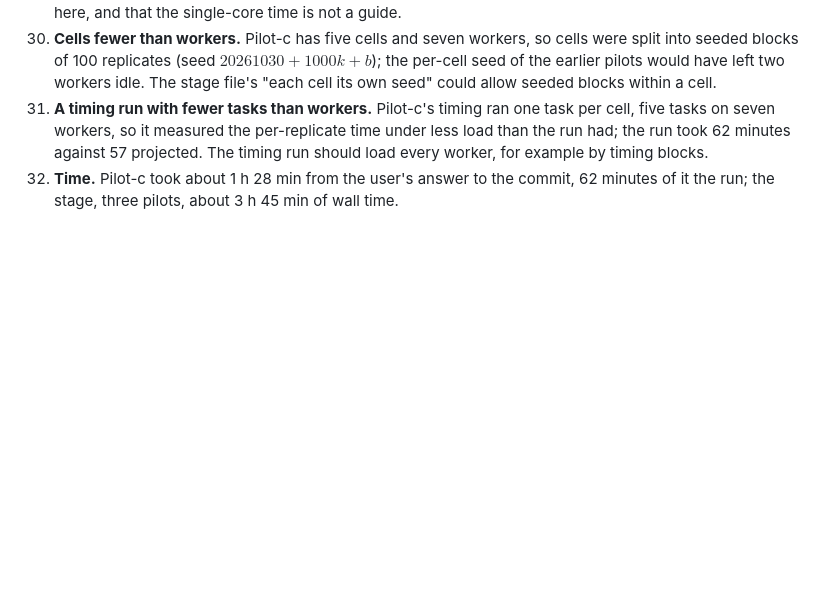
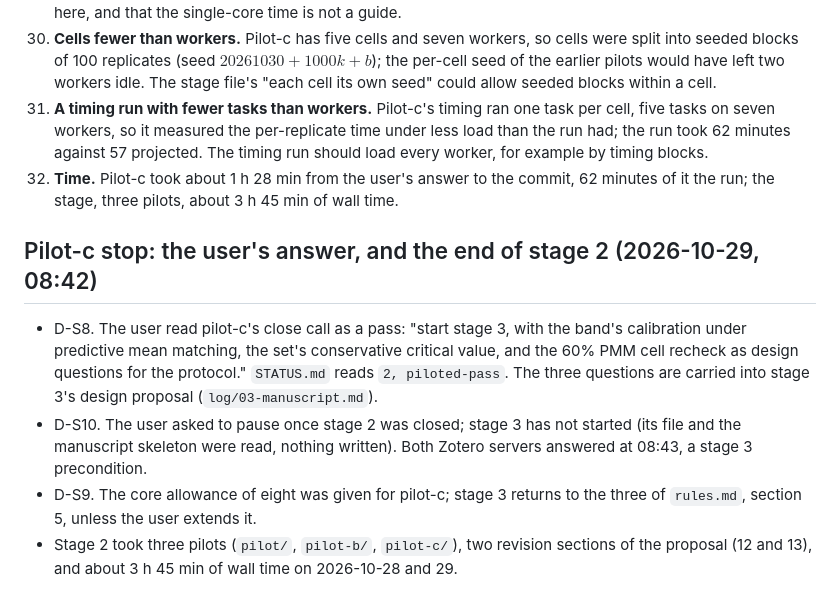
Before and after one commit to tgrimes/pool-first-or-optimize-first, a Markdown page: log/02-pilot.md, the part around the change. Rendered like a GitHub page; blank space fills up the shorter version.

```diff
--- a/log/02-pilot.md
+++ b/log/02-pilot.md
@@ -171,3 +171,10 @@ The verdict: questions 1 and 2 pass; question 3 passes clause (a) and the compar
 30. **Cells fewer than workers.** Pilot-c has five cells and seven workers, so cells were split into seeded blocks of 100 replicates (seed $20261030 + 1000k + b$); the per-cell seed of the earlier pilots would have left two workers idle. The stage file's "each cell its own seed" could allow seeded blocks within a cell.
 31. **A timing run with fewer tasks than workers.** Pilot-c's timing ran one task per cell, five tasks on seven workers, so it measured the per-replicate time under less load than the run had; the run took 62 minutes against 57 projected. The timing run should load every worker, for example by timing blocks.
 32. **Time.** Pilot-c took about 1 h 28 min from the user's answer to the commit, 62 minutes of it the run; the stage, three pilots, about 3 h 45 min of wall time.
+
+## Pilot-c stop: the user's answer, and the end of stage 2 (2026-10-29, 08:42)
+
+- D-S8. The user read pilot-c's close call as a pass: "start stage 3, with the band's calibration under predictive mean matching, the set's conservative critical value, and the 60% PMM cell recheck as design questions for the protocol." `STATUS.md` reads `2, piloted-pass`. The three questions are carried into stage 3's design proposal (`log/03-manuscript.md`).
+- D-S10. The user asked to pause once stage 2 was closed; stage 3 has not started (its file and the manuscript skeleton were read, nothing written). Both Zotero servers answered at 08:43, a stage 3 precondition.
+- D-S9. The core allowance of eight was given for pilot-c; stage 3 returns to the three of `rules.md`, section 5, unless the user extends it.
+- Stage 2 took three pilots (`pilot/`, `pilot-b/`, `pilot-c/`), two revision sections of the proposal (12 and 13), and about 3 h 45 min of wall time on 2026-10-28 and 29.
```
Also changed, not shown: STATUS.md (+3 -2 lines).
